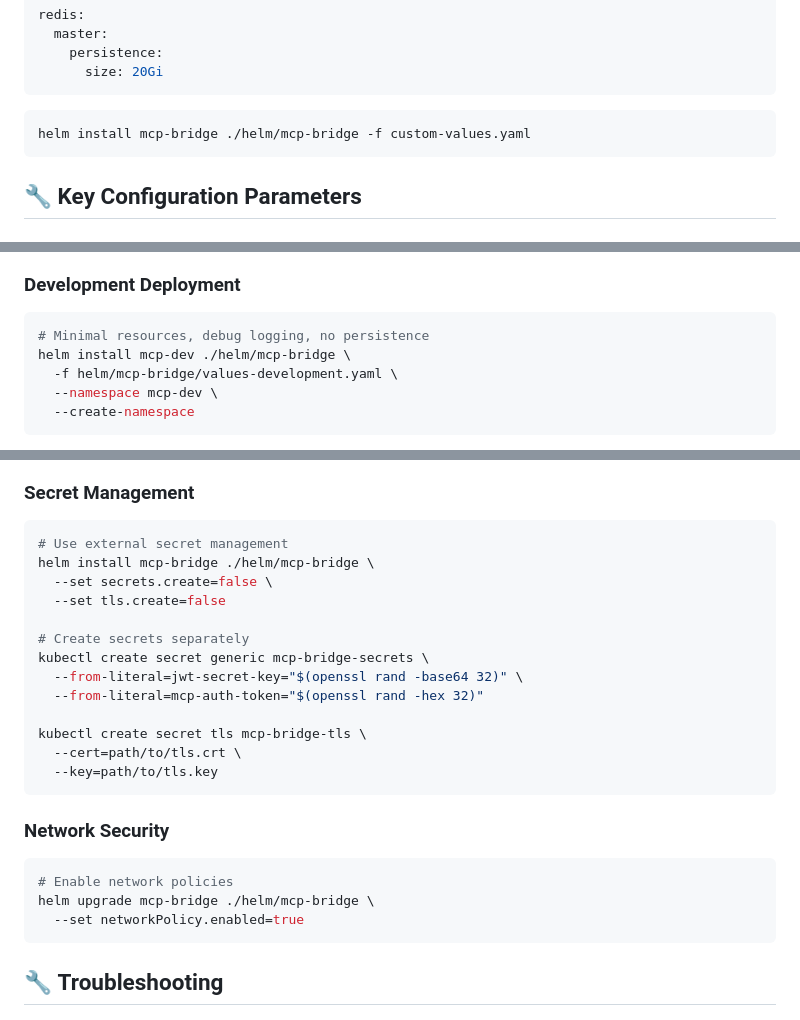
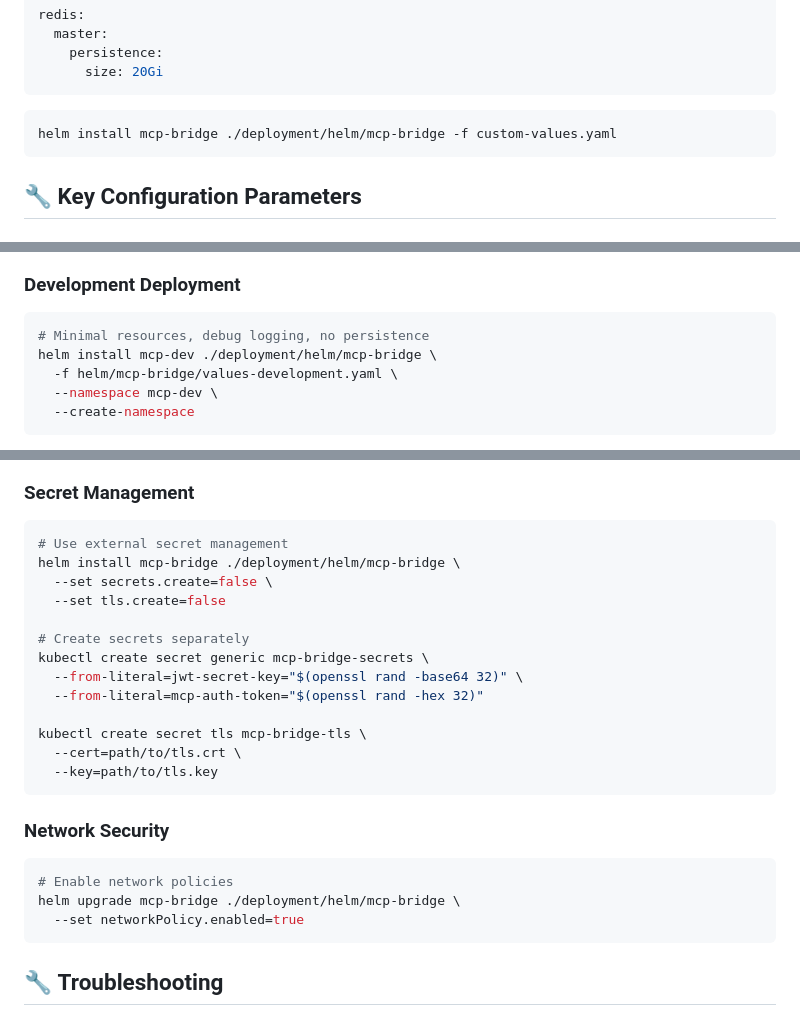
Before and after one commit to actual-software/mcp-bridge, a Markdown page: docs/deployment/helm.md, 3 parts joined by grey strips. GitHub-like rendering.

````diff
--- a/docs/deployment/helm.md
+++ b/docs/deployment/helm.md
@@ -144,7 +144,7 @@ redis:
 ```
 
 ```bash
-helm install mcp-bridge ./helm/mcp-bridge -f custom-values.yaml
+helm install mcp-bridge ./deployment/helm/mcp-bridge -f custom-values.yaml
 ```
 
 ## 🔧 **Key Configuration Parameters**
@@ -199,7 +199,7 @@ helm install mcp-bridge ./helm/mcp-bridge -f custom-values.yaml
 
 ```bash
 # Minimal resources, debug logging, no persistence
-helm install mcp-dev ./helm/mcp-bridge \
+helm install mcp-dev ./deployment/helm/mcp-bridge \
   -f helm/mcp-bridge/values-development.yaml \
   --namespace mcp-dev \
   --create-namespace
@@ -336,7 +336,7 @@ EOF
 
 ```bash
 # Use external secret management
-helm install mcp-bridge ./helm/mcp-bridge \
+helm install mcp-bridge ./deployment/helm/mcp-bridge \
   --set secrets.create=false \
   --set tls.create=false
 
@@ -354,7 +354,7 @@ kubectl create secret tls mcp-bridge-tls \
 
 ```bash
 # Enable network policies
-helm upgrade mcp-bridge ./helm/mcp-bridge \
+helm upgrade mcp-bridge ./deployment/helm/mcp-bridge \
   --set networkPolicy.enabled=true
 ```
 
````
Also changed, not shown: other parts of docs/deployment/helm.md (+21 -21 lines), docs/api/metrics-reference.md (+1 -1 lines).
